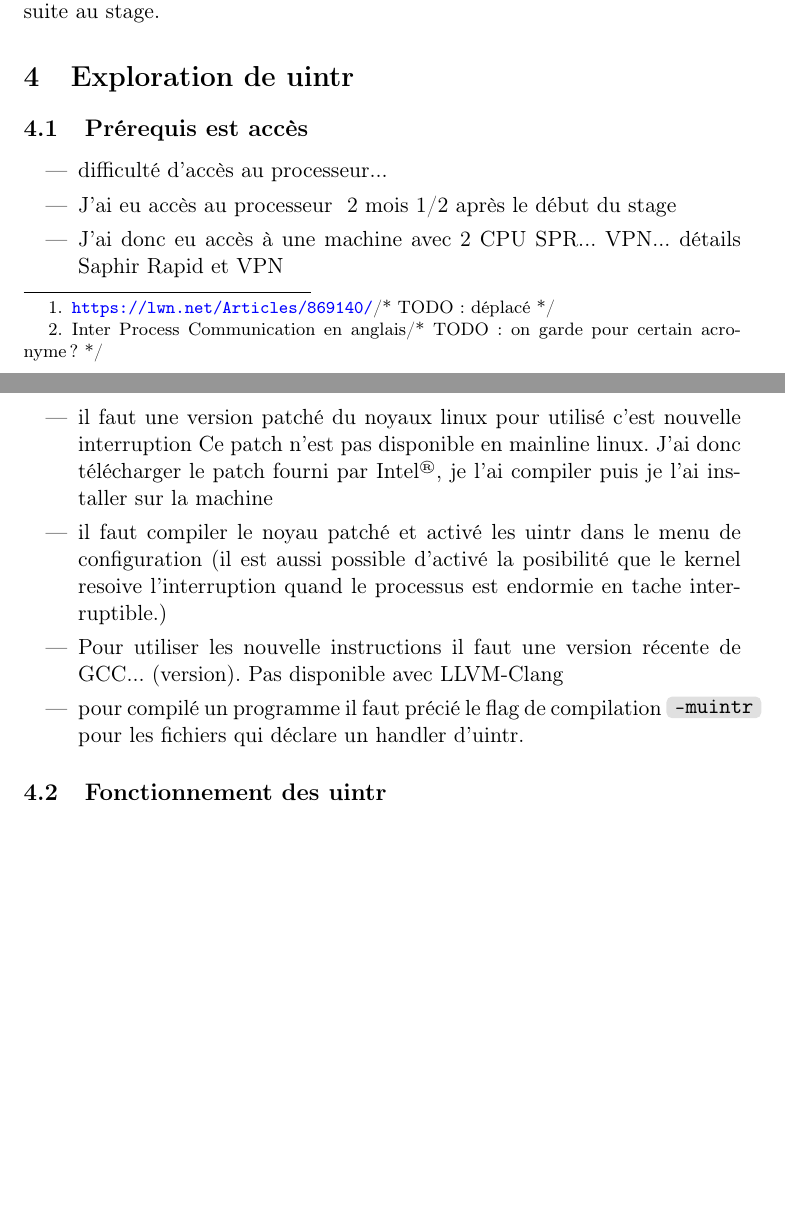
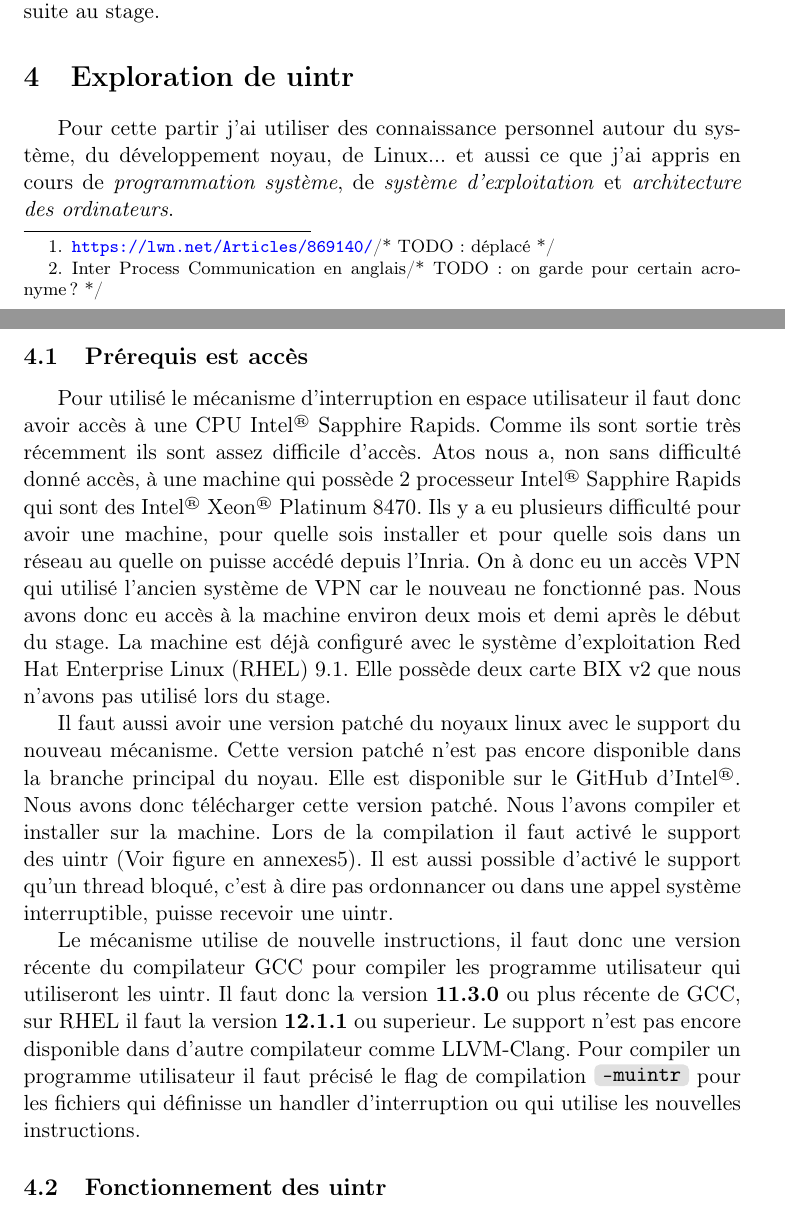
Before and after one commit to charles66820/memoireDeStage2023, a LaTeX document (report.tex, which reads content/uintr.tex): two parts of pages 12 and 13 of 20 before the commit and two parts of pages 12 and 13 of 21 after it, joined at a grey line, cut so that both start at the same text, the shorter picture padded with empty space. Compiled offline with pdfLaTeX.

Commit message:
Prérequis

```diff
--- a/content/uintr.tex
+++ b/content/uintr.tex
@@ -1,19 +1,29 @@
 \section{Exploration de uintr}
+
+Pour cette partir j'ai utiliser des connaissance personnel autour du système, du développement noyau, de Linux... et aussi ce que j'ai appris en cours de \emph{programmation système}, de \emph{système d'exploitation} et \emph{architecture des ordinateurs}.
 
 \subsection{Prérequis est accès}
 
-\begin{itemize}
-  \item difficulté d'accès au processeur...
-  \item J'ai eu accès au processeur ~2 mois 1/2 après le début du stage
-  \item J'ai donc eu accès à une machine avec 2 CPU SPR... VPN... détails Saphir Rapid et VPN
-  \item il faut une version patché du noyaux linux pour utilisé c'est nouvelle interruption
-  Ce patch n'est pas disponible en mainline linux.
-  J'ai donc télécharger le patch fourni par \intel{}, je l'ai compiler puis je l'ai installer sur la machine
-  \item il faut compiler le noyau patché et activé les uintr dans le menu de configuration (il est aussi possible d'activé la posibilité que le kernel resoive l'interruption quand le processus est endormie en tache interruptible.)
-  \item Pour utiliser les nouvelle instructions il faut une version récente de GCC... (version).
-  Pas disponible avec LLVM-Clang
-  \item pour compilé un programme il faut précié le flag de compilation \code{-muintr} pour les fichiers qui déclare un handler d'uintr.
-\end{itemize}
+Pour utilisé le mécanisme d'interruption en espace utilisateur il faut donc avoir accès à une CPU \intel{} Sapphire Rapids.
+Comme ils sont sortie très récemment ils sont assez difficile d'accès.
+Atos nous a, non sans difficulté donné accès, à une machine qui possède 2 processeur \intel{} Sapphire Rapids qui sont des \intel{} Xeon\textsuperscript{\tiny{\textregistered}} Platinum 8470.
+Ils y a eu plusieurs difficulté pour avoir une machine, pour quelle sois installer et pour quelle sois dans un réseau au quelle on puisse accédé depuis l'Inria.
+On à donc eu un accès VPN qui utilisé l'ancien système de VPN car le nouveau ne fonctionné pas.
+Nous avons donc eu accès à la machine environ deux mois et demi après le début du stage.
+La machine est déjà configuré avec le système d'exploitation Red Hat Enterprise Linux (RHEL) 9.1.
+Elle possède deux carte BIX v2 que nous n'avons pas utilisé lors du stage.
+
+Il faut aussi avoir une version patché du noyaux linux avec le support du nouveau mécanisme.
+Cette version patché n'est pas encore disponible dans la branche principal du noyau.
+Elle est disponible sur le GitHub d'\intel{}. Nous avons donc télécharger cette version patché.
+Nous l'avons compiler et installer sur la machine.
+Lors de la compilation il faut activé le support des uintr (Voir figure en annexes\ref{fig:enableFeaturesInConfigMenu}).
+Il est aussi possible d'activé le support qu'un thread bloqué, c'est à dire pas ordonnancer ou dans une appel système interruptible, puisse recevoir une uintr.
+
+Le mécanisme utilise de nouvelle instructions, il faut donc une version récente du compilateur GCC pour compiler les programme utilisateur qui utiliseront les uintr.
+Il faut donc la version \textbf{11.3.0} ou plus récente de GCC, sur RHEL il faut la version \textbf{12.1.1} ou superieur.
+Le support n'est pas encore disponible dans d'autre compilateur comme LLVM-Clang.
+Pour compiler un programme utilisateur il faut précisé le flag de compilation \code{-muintr} pour les fichiers qui définisse un handler d'interruption ou qui utilise les nouvelles instructions.
 
 \subsection{Fonctionnement des uintr}
 
```
Also changed, not shown: content/appendix.tex (+6 -0 lines), content/context.tex (+1 -1 lines), note.md (+1 -1 lines), images/enableFeaturesInConfigMenu.png (added), report.pdf.
